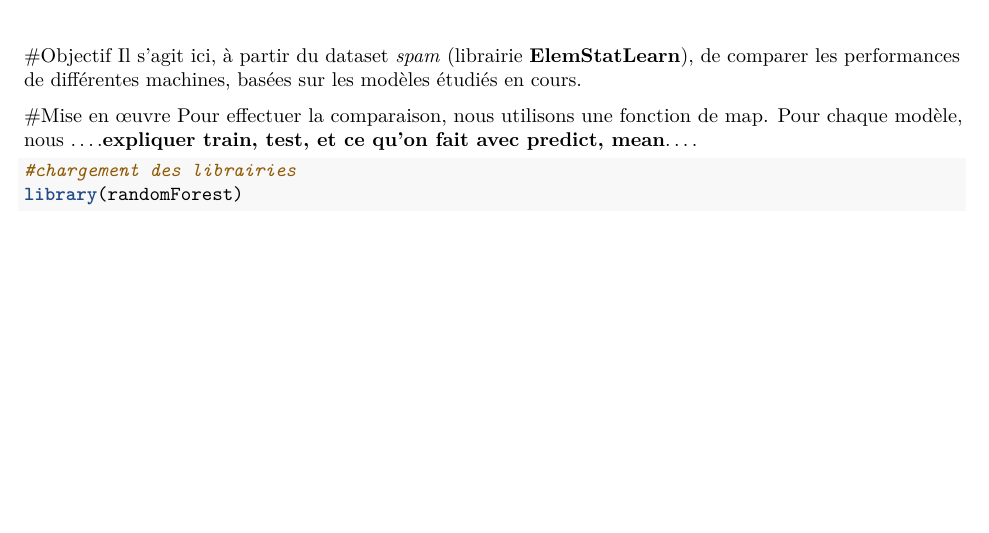
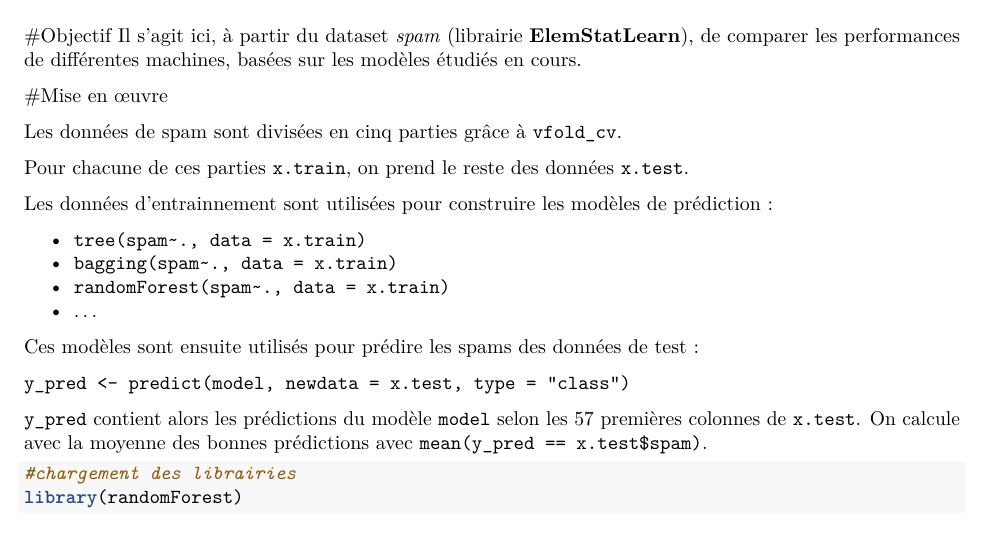
Before and after one commit to Ellymac/malTP2, an R Markdown document (tp2_rapport.Rmd): part of page 1 of 3, cut so that both start at the same text, the shorter picture padded with empty space. Rendered offline with R 4.5, knitr and Pandoc, then LaTeX, with nearby package versions; some code elsewhere in the file could not run offline.

Commit message:
Mise en oeuvre

````diff
--- a/tp2_rapport.Rmd
+++ b/tp2_rapport.Rmd
@@ -9,8 +9,24 @@ output: pdf_document
 Il s'agit ici, à partir du dataset *spam* (librairie **ElemStatLearn**), de comparer les performances de différentes machines, basées sur les modèles étudiés en cours.
 
 #Mise en œuvre
-Pour effectuer la comparaison, nous utilisons une fonction de map.
-Pour chaque modèle, nous ....**expliquer train, test, et ce qu'on fait avec predict, mean**....
+
+Les données de spam sont divisées en cinq parties grâce à `vfold_cv`.
+
+Pour chacune de ces parties `x.train`, on prend le reste des données `x.test`.
+
+Les données d'entrainnement sont utilisées pour construire les modèles de prédiction :
+
+- `tree(spam~., data = x.train)`
+- `bagging(spam~., data = x.train)`
+- `randomForest(spam~., data = x.train)`
+- ...
+
+Ces modèles sont ensuite utilisés pour prédire les spams des données de test :
+
+`y_pred <- predict(model, newdata = x.test, type = "class")`
+
+`y_pred` contient alors les prédictions du modèle `model` selon les 57 premières colonnes de `x.test`.
+On calcule avec la moyenne des bonnes prédictions avec `mean(y_pred == x.test$spam)`.
 
 ```{r}
 #chargement des librairies
````
